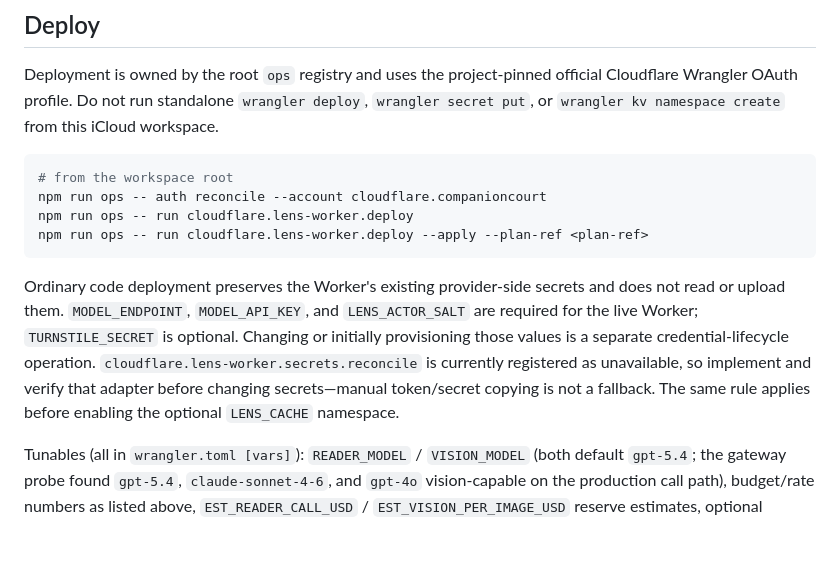
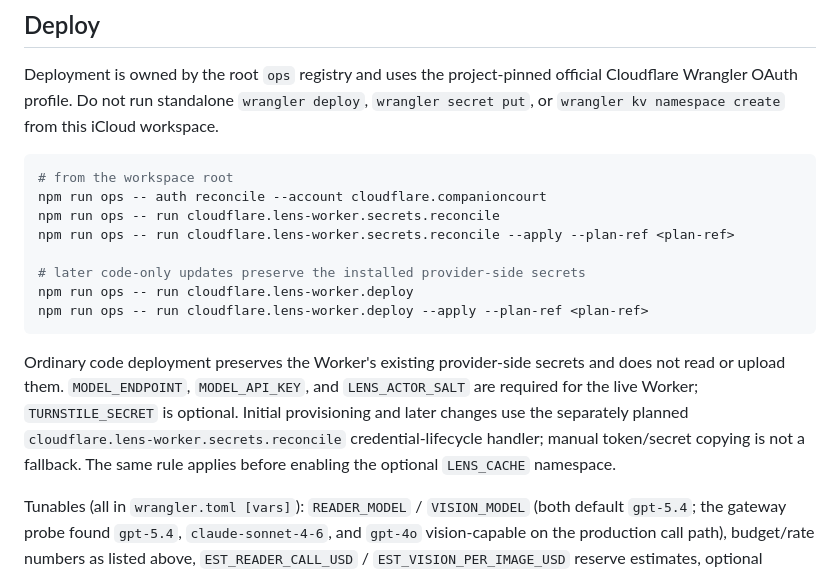
Before and after one commit to holdenhale/companioncourt, a Markdown page: lens/README.md, the part around the change. Drawn GitHub-style; blank space fills up the shorter version.

````diff
--- a/lens/README.md
+++ b/lens/README.md
@@ -125,11 +125,15 @@ Deployment is owned by the root `ops` registry and uses the project-pinned offic
 ```sh
 # from the workspace root
 npm run ops -- auth reconcile --account cloudflare.companioncourt
+npm run ops -- run cloudflare.lens-worker.secrets.reconcile
+npm run ops -- run cloudflare.lens-worker.secrets.reconcile --apply --plan-ref <plan-ref>
+
+# later code-only updates preserve the installed provider-side secrets
 npm run ops -- run cloudflare.lens-worker.deploy
 npm run ops -- run cloudflare.lens-worker.deploy --apply --plan-ref <plan-ref>
 ```
 
-Ordinary code deployment preserves the Worker's existing provider-side secrets and does not read or upload them. `MODEL_ENDPOINT`, `MODEL_API_KEY`, and `LENS_ACTOR_SALT` are required for the live Worker; `TURNSTILE_SECRET` is optional. Changing or initially provisioning those values is a separate credential-lifecycle operation. `cloudflare.lens-worker.secrets.reconcile` is currently registered as unavailable, so implement and verify that adapter before changing secrets—manual token/secret copying is not a fallback. The same rule applies before enabling the optional `LENS_CACHE` namespace.
+Ordinary code deployment preserves the Worker's existing provider-side secrets and does not read or upload them. `MODEL_ENDPOINT`, `MODEL_API_KEY`, and `LENS_ACTOR_SALT` are required for the live Worker; `TURNSTILE_SECRET` is optional. Initial provisioning and later changes use the separately planned `cloudflare.lens-worker.secrets.reconcile` credential-lifecycle handler; manual token/secret copying is not a fallback. The same rule applies before enabling the optional `LENS_CACHE` namespace.
 
 Tunables (all in `wrangler.toml [vars]`): `READER_MODEL` / `VISION_MODEL` (both default `gpt-5.4`; the gateway probe found `gpt-5.4`, `claude-sonnet-4-6`, and `gpt-4o` vision-capable on the production call path), budget/rate numbers as listed above, `EST_READER_CALL_USD` / `EST_VISION_PER_IMAGE_USD` reserve estimates, optional `MODEL_USD_PER_MTOK_IN/OUT` for exact usage-based commit.
 
````
Also changed, not shown: README.md (+56 -0 lines).
